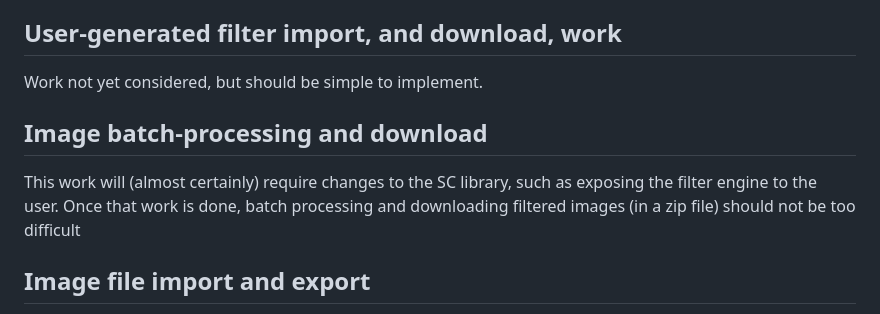
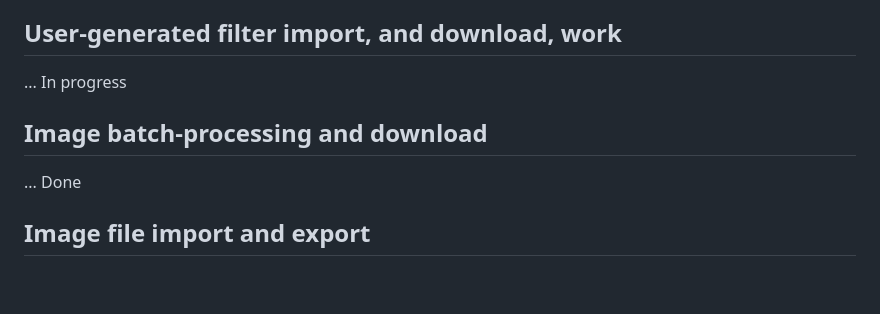
Before and after one commit to KaliedaRik/sc-filter-builder, a Markdown page: CURRENT-TODO-LIST.md, the part around the change. GitHub-like rendering; blank space fills up the shorter version.

Commit message:
Update todo list

```diff
--- a/CURRENT-TODO-LIST.md
+++ b/CURRENT-TODO-LIST.md
@@ -87,11 +87,11 @@ Giving users the ability to toggle between the image preview types will allow th
 
 
 ## User-generated filter import, and download, work
-Work not yet considered, but should be simple to implement.
+... In progress
 
 
 ## Image batch-processing and download
-This work will (almost certainly) require changes to the SC library, such as exposing the filter engine to the user. Once that work is done, batch processing and downloading filtered images (in a zip file) should not be too difficult
+... Done
 
 
 ## Image file import and export
```
